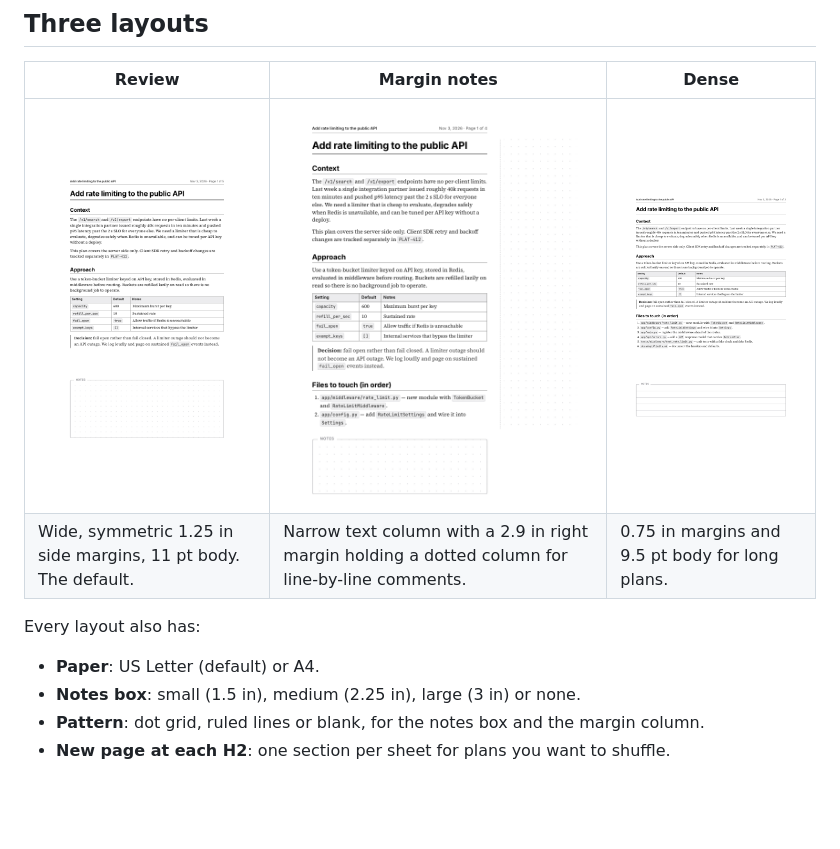
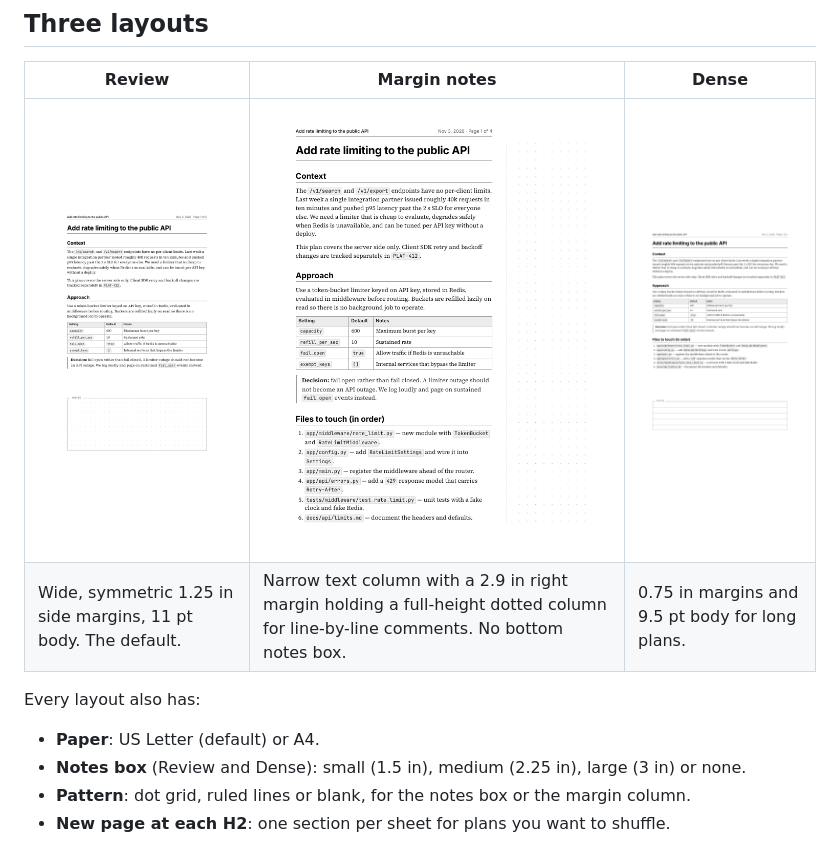
Before and after one commit to Archimiddles/MarkdownDocumentMaker, a Markdown page: README.md, the part around the change. Drawn GitHub-style; pictures changed too: docs/layout-margin.png; blank space fills up the shorter version.

```diff
--- a/README.md
+++ b/README.md
@@ -15,13 +15,13 @@ printer or the PDF, page for page.
 | Review | Margin notes | Dense |
 | --- | --- | --- |
 | ![Review layout](docs/layout-review.png) | ![Margin notes layout](docs/layout-margin.png) | ![Dense layout](docs/layout-dense.png) |
-| Wide, symmetric 1.25 in side margins, 11 pt body. The default. | Narrow text column with a 2.9 in right margin holding a dotted column for line-by-line comments. | 0.75 in margins and 9.5 pt body for long plans. |
+| Wide, symmetric 1.25 in side margins, 11 pt body. The default. | Narrow text column with a 2.9 in right margin holding a full-height dotted column for line-by-line comments. No bottom notes box. | 0.75 in margins and 9.5 pt body for long plans. |
 
 Every layout also has:
 
 - **Paper**: US Letter (default) or A4.
-- **Notes box**: small (1.5 in), medium (2.25 in), large (3 in) or none.
-- **Pattern**: dot grid, ruled lines or blank, for the notes box and the margin column.
+- **Notes box** (Review and Dense): small (1.5 in), medium (2.25 in), large (3 in) or none.
+- **Pattern**: dot grid, ruled lines or blank, for the notes box or the margin column.
 - **New page at each H2**: one section per sheet for plans you want to shuffle.
 
 Code blocks keep their syntax highlighting and split between whole lines when they cross
```
Also changed, not shown: 2 other files.
